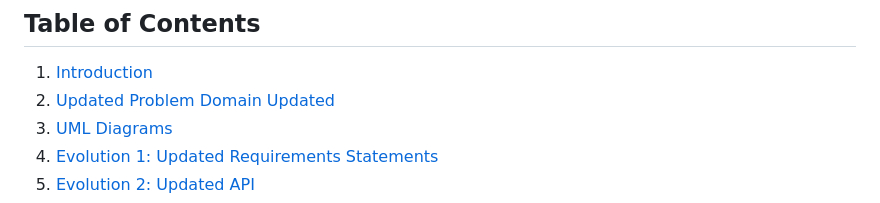
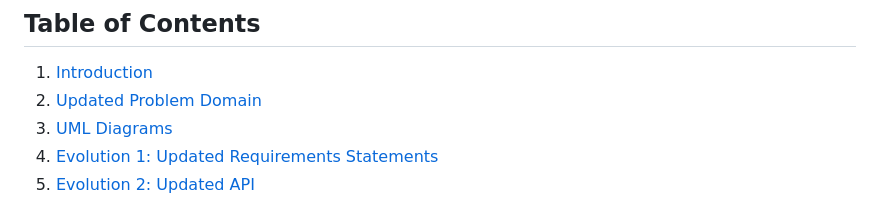
Before and after one commit to aubreyskinner/CIDM6330-Spring2025, a Markdown page: Final Project/README.md, the part around the change. GitHub-like rendering.

```diff
--- a/Final Project/README.md
+++ b/Final Project/README.md
@@ -2,7 +2,7 @@
 
 ## Table of Contents
 1. [Introduction](#introduction)
-2. [Updated Problem Domain Updated](#updated-problem-domain)
+2. [Updated Problem Domain](#updated-problem-domain)
 3. [UML Diagrams](#uml-diagrams)
 4. [Evolution 1: Updated Requirements Statements](#evolution-1-updated-requirements-specification)
 5. [Evolution 2: Updated API](#evolution-2-updated-api)
```
